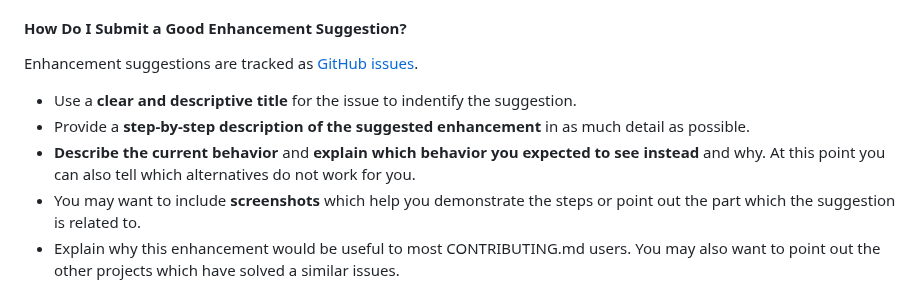
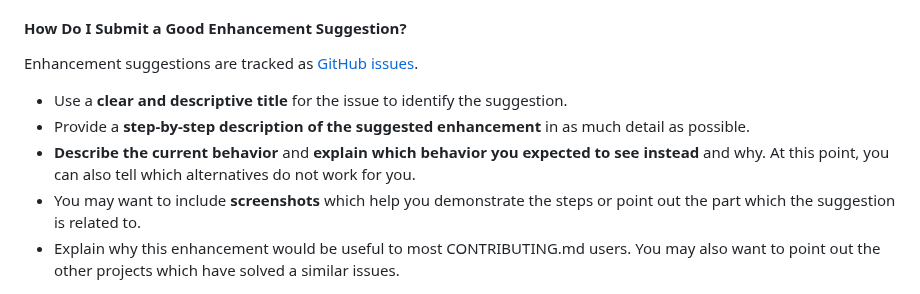
Before and after one commit to typehero/typehero, a Markdown page: CONTRIBUTING.md, the part around the change. Drawn GitHub-style.

```diff
--- a/CONTRIBUTING.md
+++ b/CONTRIBUTING.md
@@ -82,12 +82,11 @@ the community to understand your suggestion and find related suggestions.
 
 Enhancement suggestions are tracked as [GitHub issues](/issues).
 
-- Use a **clear and descriptive title** for the issue to indentify the
-  suggestion.
+- Use a **clear and descriptive title** for the issue to identify the suggestion.
 - Provide a **step-by-step description of the suggested enhancement** in as much
   detail as possible.
 - **Describe the current behavior** and **explain which behavior you expected to
-  see instead** and why. At this point you can also tell which alternatives do
+  see instead** and why. At this point, you can also tell which alternatives do
   not work for you.
 - You may want to include **screenshots** which help you demonstrate the steps
   or point out the part which the suggestion is related to.
```
Also changed, not shown: LOCAL.md (+13 -20 lines), media/connect.png (added), media/getting-connection-string.png (added).
